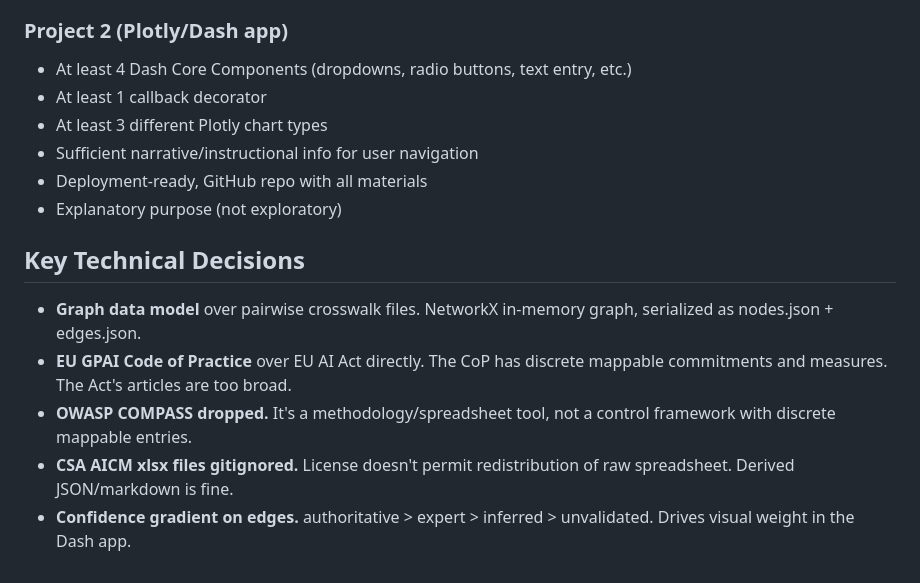
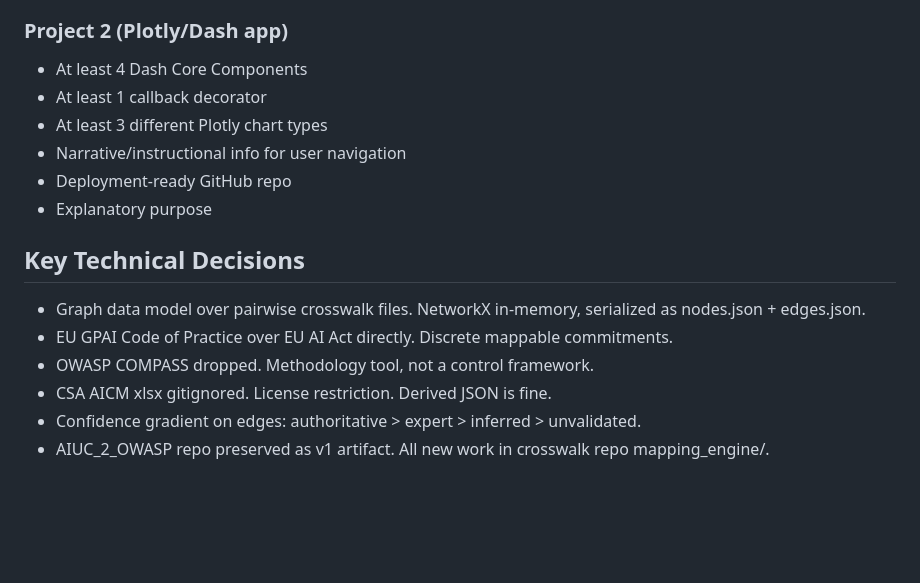
Before and after one commit to rocklambros/ai-security-framework-crosswalk, a Markdown page: docs/SESSION_CONTEXT.md, the part around one of its changes. Rendered like a GitHub page; blank space fills up the shorter version.

```diff
--- a/docs/SESSION_CONTEXT.md
+++ b/docs/SESSION_CONTEXT.md
@@ -136,17 +159,18 @@ mapping_engine/
 
 ### Project 2 (Plotly/Dash app)
 
-- At least 4 Dash Core Components (dropdowns, radio buttons, text entry, etc.)
+- At least 4 Dash Core Components
 - At least 1 callback decorator
 - At least 3 different Plotly chart types
-- Sufficient narrative/instructional info for user navigation
-- Deployment-ready, GitHub repo with all materials
-- Explanatory purpose (not exploratory)
+- Narrative/instructional info for user navigation
+- Deployment-ready GitHub repo
+- Explanatory purpose
 
 ## Key Technical Decisions
 
-- **Graph data model** over pairwise crosswalk files. NetworkX in-memory graph, serialized as nodes.json + edges.json.
-- **EU GPAI Code of Practice** over EU AI Act directly. The CoP has discrete mappable commitments and measures. The Act's articles are too broad.
-- **OWASP COMPASS dropped.** It's a methodology/spreadsheet tool, not a control framework with discrete mappable entries.
-- **CSA AICM xlsx files gitignored.** License doesn't permit redistribution of raw spreadsheet. Derived JSON/markdown is fine.
-- **Confidence gradient on edges.** authoritative > expert > inferred > unvalidated. Drives visual weight in the Dash app.
+- Graph data model over pairwise crosswalk files. NetworkX in-memory, serialized as nodes.json + edges.json.
+- EU GPAI Code of Practice over EU AI Act directly. Discrete mappable commitments.
+- OWASP COMPASS dropped. Methodology tool, not a control framework.
+- CSA AICM xlsx gitignored. License restriction. Derived JSON is fine.
+- Confidence gradient on edges: authoritative > expert > inferred > unvalidated.
+- AIUC_2_OWASP repo preserved as v1 artifact. All new work in crosswalk repo mapping_engine/.
```
Also changed, not shown: other parts of docs/SESSION_CONTEXT.md (+100 -77 lines), docs/IMPROVEMENT_PLAN.md (added, +321 -0 lines).
